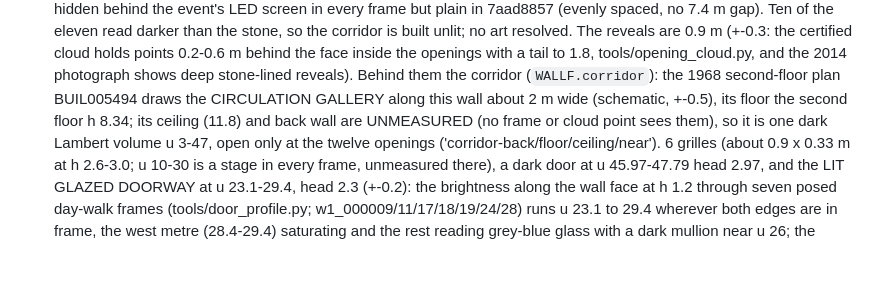
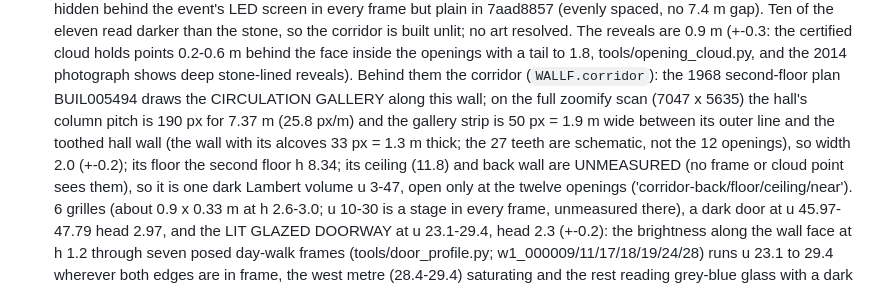
Before and after one commit to Lotron-Electrical/ngv-hall-model, a Markdown page: AGENTS.md, the part around the change. GitHub-like rendering; blank space fills up the shorter version.

Commit message:
AGENTS.md: the corridor width measured on the full-resolution 1968 plan (1.9 m, the column pitch as the scale)
Co-Authored-By: Claude Fable 5.1 <noreply@anthropic.com>
Claude-Session: https://claude.ai/code/session_01VD56gJUaCR9eFDaYdMw23m

```diff
--- a/AGENTS.md
+++ b/AGENTS.md
@@ -1229,7 +1229,10 @@ pixel box, photo and +- in `agent-ref-walls/measure/{walls,courses,endwalls,glaz
   certified cloud holds points 0.2-0.6 m behind the face inside the openings with a tail to 1.8,
   tools/opening_cloud.py, and the 2014 photograph shows deep stone-lined reveals). Behind them the
   corridor (`WALLF.corridor`): the 1968 second-floor plan BUIL005494 draws the CIRCULATION GALLERY
-  along this wall about 2 m wide (schematic, +-0.5), its floor the second floor h 8.34; its ceiling
+  along this wall; on the full zoomify scan (7047 x 5635) the hall's column pitch is 190 px for
+  7.37 m (25.8 px/m) and the gallery strip is 50 px = 1.9 m wide between its outer line and the
+  toothed hall wall (the wall with its alcoves 33 px = 1.3 m thick; the 27 teeth are schematic,
+  not the 12 openings), so width 2.0 (+-0.2); its floor the second floor h 8.34; its ceiling
   (11.8) and back wall are UNMEASURED (no frame or cloud point sees them), so it is one dark Lambert
   volume u 3-47, open only at the twelve openings ('corridor-back/floor/ceiling/near'). 6 grilles
   (about 0.9 x 0.33 m at h 2.6-3.0; u 10-30 is a stage in every frame, unmeasured there), a dark
```
